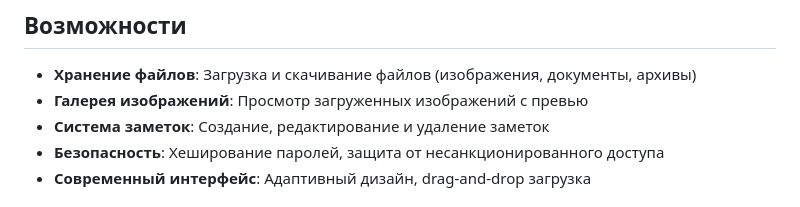
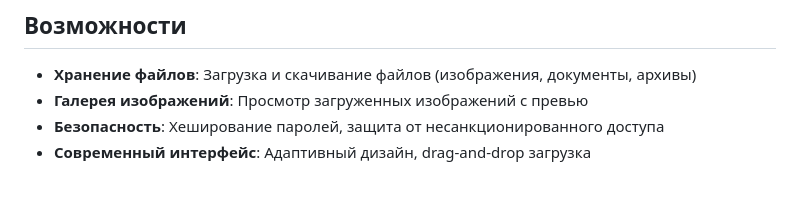
Before and after one commit to rozetka224/saitsess1, a Markdown page: README.md, the part around the change. GitHub-like rendering.

```diff
--- a/README.md
+++ b/README.md
@@ -6,7 +6,6 @@
 
 - **Хранение файлов**: Загрузка и скачивание файлов (изображения, документы, архивы)
 - **Галерея изображений**: Просмотр загруженных изображений с превью
-- **Система заметок**: Создание, редактирование и удаление заметок
 - **Безопасность**: Хеширование паролей, защита от несанкционированного доступа
 - **Современный интерфейс**: Адаптивный дизайн, drag-and-drop загрузка
 
```
